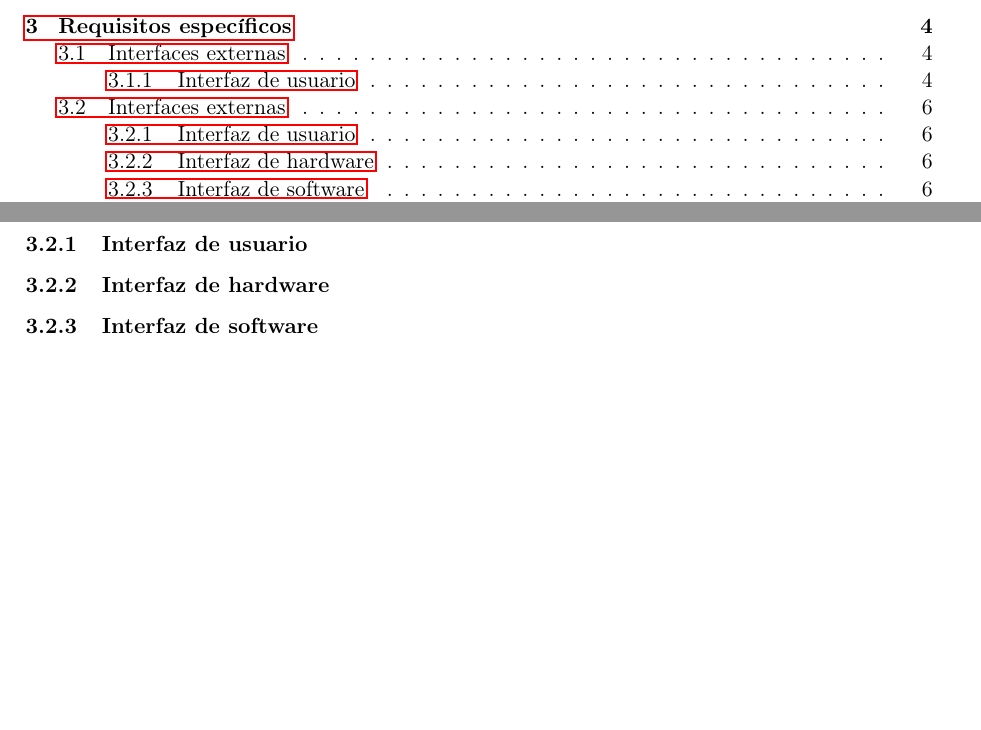
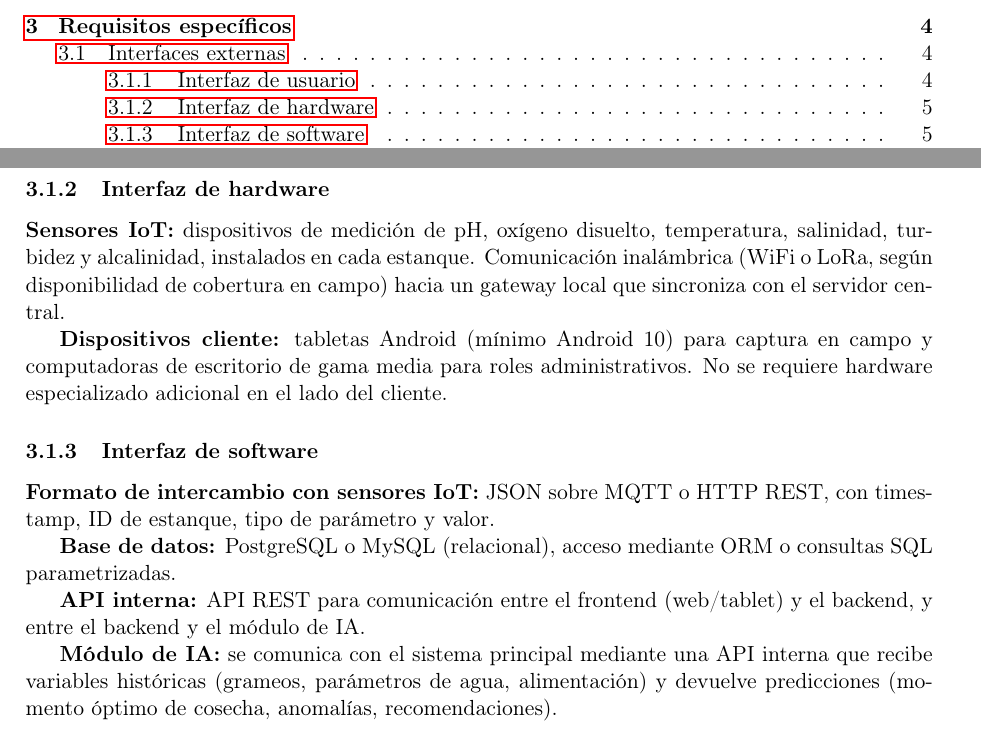
Before and after one commit to EdhuXav/Proyecto_IR_Camaronera_CCGaPQ, a LaTeX document (documento/EntregaPFC2__1B/main.tex): two parts of pages 3 and 7 of 8 before the commit and two parts of pages 3 and 6 of 8 after it, joined at a grey line, cut so that both start at the same text, the shorter picture padded with empty space. Compiled offline with pdfLaTeX.

Commit message:
Agregar interfaz de hardware

```diff
--- a/documento/EntregaPFC2__1B/main.tex
+++ b/documento/EntregaPFC2__1B/main.tex
@@ -200,17 +200,21 @@ Panel de IA & Predicción de cosecha óptima, anomalías detectadas y recomendac
 
 \end{longtable}
 
-\subsection{Interfaces externas}
-
-\subsubsection{Interfaz de usuario}
-
 
 \subsubsection{Interfaz de hardware}
+\textbf{Sensores IoT:} dispositivos de medición de pH, oxígeno disuelto, temperatura, salinidad, turbidez y alcalinidad, instalados en cada estanque. Comunicación inalámbrica (WiFi o LoRa, según disponibilidad de cobertura en campo) hacia un gateway local que sincroniza con el servidor central.
 
+\textbf{Dispositivos cliente:} tabletas Android (mínimo Android 10) para captura en campo y computadoras de escritorio de gama media para roles administrativos. No se requiere hardware especializado adicional en el lado del cliente.
 
 
 \subsubsection{Interfaz de software}
+\textbf{Formato de intercambio con sensores IoT:} JSON sobre MQTT o HTTP REST, con timestamp, ID de estanque, tipo de parámetro y valor.
 
+\textbf{Base de datos:} PostgreSQL o MySQL (relacional), acceso mediante ORM o consultas SQL parametrizadas.
+
+\textbf{API interna:} API REST para comunicación entre el frontend (web/tablet) y el backend, y entre el backend y el módulo de IA.
+
+\textbf{Módulo de IA:} se comunica con el sistema principal mediante una API interna que recibe variables históricas (grameos, parámetros de agua, alimentación) y devuelve predicciones (momento óptimo de cosecha, anomalías, recomendaciones).
 
 
 \subsection{Requisitos funcionales}
```
